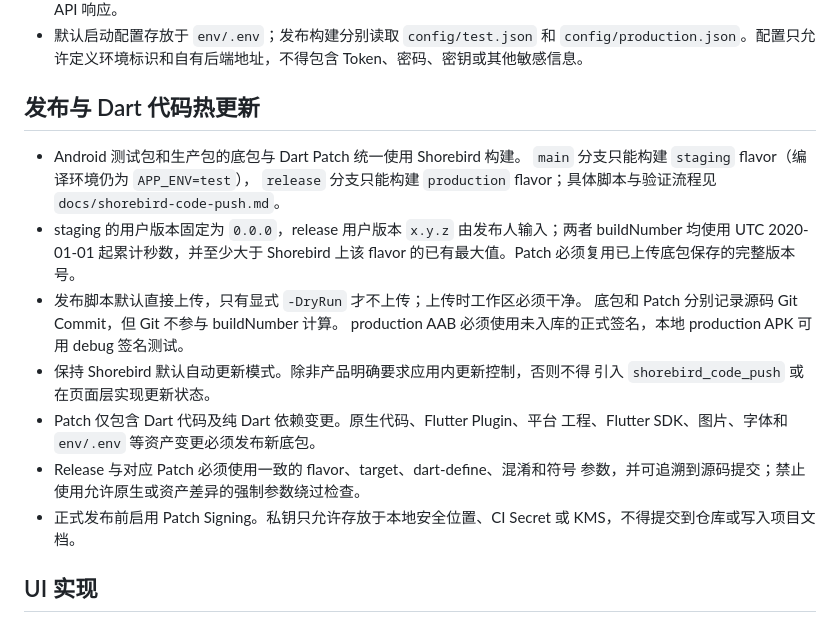
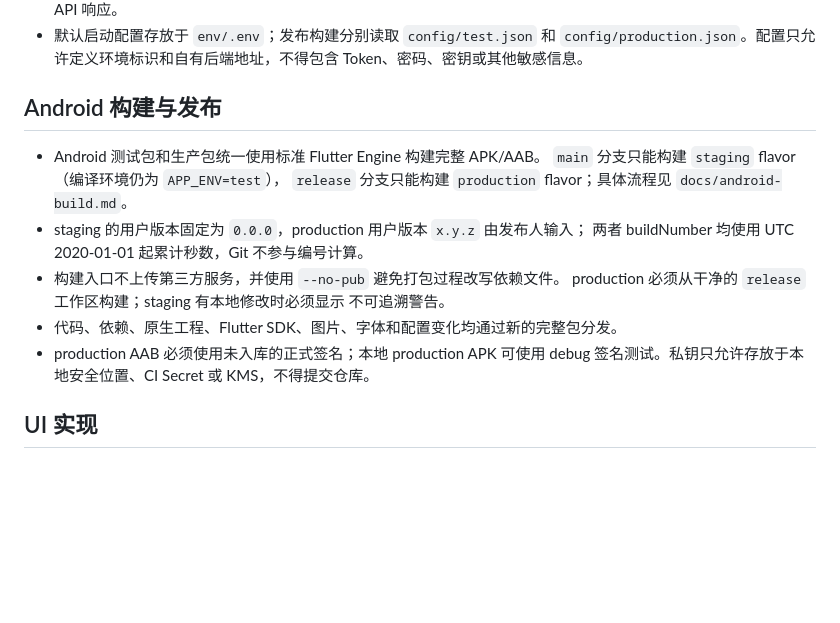
Before and after one commit to Lilsoulman/HomeAIMobile, a Markdown page: docs/DEVELOPMENT_GUIDELINES.md, the part around the change. Rendered like a GitHub page; blank space fills up the shorter version.

Commit message:
docs: 更新普通安卓发布规范

```diff
--- a/docs/DEVELOPMENT_GUIDELINES.md
+++ b/docs/DEVELOPMENT_GUIDELINES.md
@@ -67,27 +67,19 @@
   `config/production.json`。配置只允许定义环境标识和自有后端地址，不得包含
   Token、密码、密钥或其他敏感信息。
 
-## 发布与 Dart 代码热更新
+## Android 构建与发布
 
-- Android 测试包和生产包的底包与 Dart Patch 统一使用 Shorebird 构建。
+- Android 测试包和生产包统一使用标准 Flutter Engine 构建完整 APK/AAB。
   `main` 分支只能构建 `staging` flavor（编译环境仍为 `APP_ENV=test`），
-  `release` 分支只能构建 `production`
-  flavor；具体脚本与验证流程见 `docs/shorebird-code-push.md`。
-- staging 的用户版本固定为 `0.0.0`，release 用户版本 `x.y.z` 由发布人输入；两者
-  buildNumber 均使用 UTC 2020-01-01 起累计秒数，并至少大于 Shorebird 上该
-  flavor 的已有最大值。Patch 必须复用已上传底包保存的完整版本号。
-- 发布脚本默认直接上传，只有显式 `-DryRun` 才不上传；上传时工作区必须干净。
-  底包和 Patch 分别记录源码 Git Commit，但 Git 不参与 buildNumber 计算。
-  production AAB 必须使用未入库的正式签名，本地 production APK 可用 debug
-  签名测试。
-- 保持 Shorebird 默认自动更新模式。除非产品明确要求应用内更新控制，否则不得
-  引入 `shorebird_code_push` 或在页面层实现更新状态。
-- Patch 仅包含 Dart 代码及纯 Dart 依赖变更。原生代码、Flutter Plugin、平台
-  工程、Flutter SDK、图片、字体和 `env/.env` 等资产变更必须发布新底包。
-- Release 与对应 Patch 必须使用一致的 flavor、target、dart-define、混淆和符号
-  参数，并可追溯到源码提交；禁止使用允许原生或资产差异的强制参数绕过检查。
-- 正式发布前启用 Patch Signing。私钥只允许存放于本地安全位置、CI Secret 或
-  KMS，不得提交到仓库或写入项目文档。
+  `release` 分支只能构建 `production` flavor；具体流程见 `docs/android-build.md`。
+- staging 的用户版本固定为 `0.0.0`，production 用户版本 `x.y.z` 由发布人输入；
+  两者 buildNumber 均使用 UTC 2020-01-01 起累计秒数，Git 不参与编号计算。
+- 构建入口不上传第三方服务，并使用 `--no-pub` 避免打包过程改写依赖文件。
+  production 必须从干净的 `release` 工作区构建；staging 有本地修改时必须显示
+  不可追溯警告。
+- 代码、依赖、原生工程、Flutter SDK、图片、字体和配置变化均通过新的完整包分发。
+- production AAB 必须使用未入库的正式签名；本地 production APK 可使用 debug
+  签名测试。私钥只允许存放于本地安全位置、CI Secret 或 KMS，不得提交仓库。
 
 ## UI 实现
 
```
Also changed, not shown: docs/development-plan.md (+1 -2 lines).
